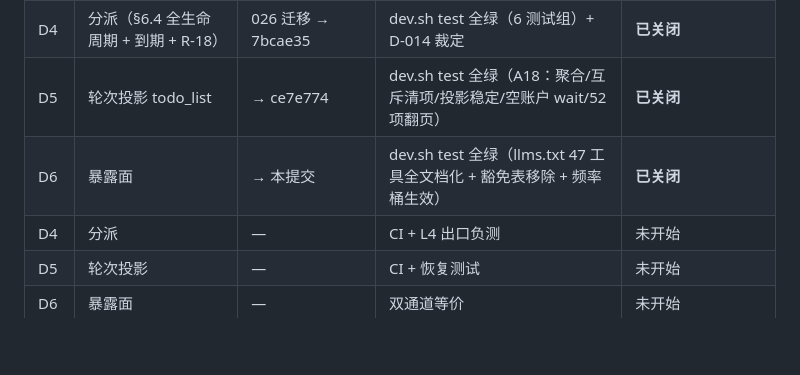
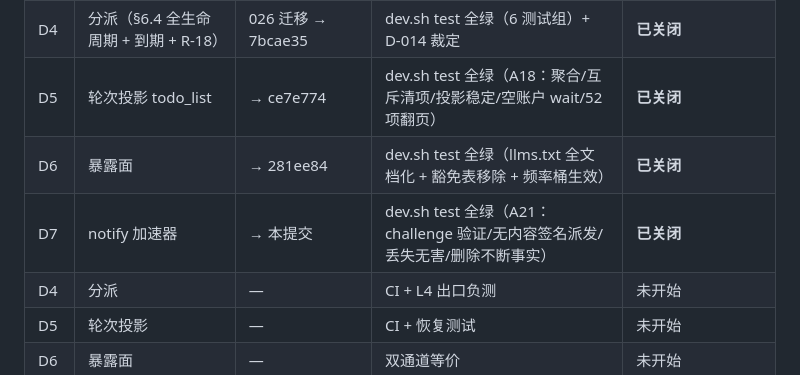
Before and after one commit to samelabs/Kungfu, a Markdown page: docs/kungfu-execution/LOG.md, the part around the change. GitHub-like rendering; blank space fills up the shorter version.

Commit message:
ledger: D7 closed

```diff
--- a/docs/kungfu-execution/LOG.md
+++ b/docs/kungfu-execution/LOG.md
@@ -39,7 +39,8 @@
 | D3 | 条目与义务 + 幂等快照 | 025 迁移 → e8bd908 | dev.sh test 全绿（7 测试组全过）+ 自我审计 D-012/D-013 | **已关闭** |
 | D4 | 分派（§6.4 全生命周期 + 到期 + R-18） | 026 迁移 → 7bcae35 | dev.sh test 全绿（6 测试组）+ D-014 裁定 | **已关闭** |
 | D5 | 轮次投影 todo_list | → ce7e774 | dev.sh test 全绿（A18：聚合/互斥清项/投影稳定/空账户 wait/52 项翻页） | **已关闭** |
-| D6 | 暴露面 | → 本提交 | dev.sh test 全绿（llms.txt 47 工具全文档化 + 豁免表移除 + 频率桶生效） | **已关闭** |
+| D6 | 暴露面 | → 281ee84 | dev.sh test 全绿（llms.txt 全文档化 + 豁免表移除 + 频率桶生效） | **已关闭** |
+| D7 | notify 加速器 | → 本提交 | dev.sh test 全绿（A21：challenge 验证/无内容签名派发/丢失无害/删除不断事实） | **已关闭** |
 | D4 | 分派 | — | CI + L4 出口负测 | 未开始 |
 | D5 | 轮次投影 | — | CI + 恢复测试 | 未开始 |
 | D6 | 暴露面 | — | 双通道等价 | 未开始 |
```
